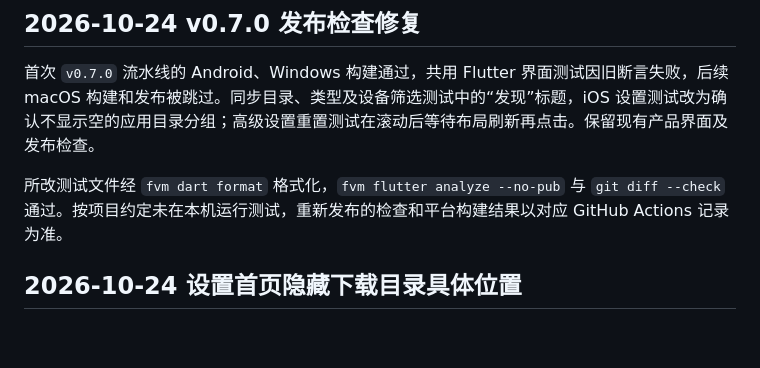
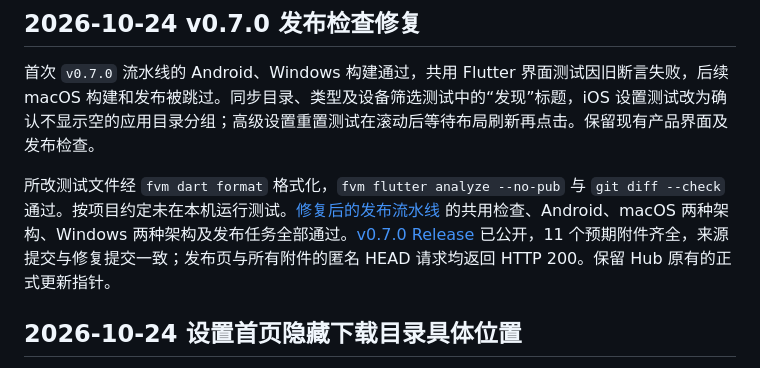
Before and after one commit to huarunwin/huarunwin, a Markdown page: docs/verification.md, the part around the change. GitHub-like rendering; blank space fills up the shorter version.

Commit message:
docs(release): Record v0.7.0 build results

```diff
--- a/docs/verification.md
+++ b/docs/verification.md
@@ -4,7 +4,7 @@
 
 首次 `v0.7.0` 流水线的 Android、Windows 构建通过，共用 Flutter 界面测试因旧断言失败，后续 macOS 构建和发布被跳过。同步目录、类型及设备筛选测试中的“发现”标题，iOS 设置测试改为确认不显示空的应用目录分组；高级设置重置测试在滚动后等待布局刷新再点击。保留现有产品界面及发布检查。
 
-所改测试文件经 `fvm dart format` 格式化，`fvm flutter analyze --no-pub` 与 `git diff --check` 通过。按项目约定未在本机运行测试，重新发布的检查和平台构建结果以对应 GitHub Actions 记录为准。
+所改测试文件经 `fvm dart format` 格式化，`fvm flutter analyze --no-pub` 与 `git diff --check` 通过。按项目约定未在本机运行测试。[修复后的发布流水线](https://github.com/huarunwin/huarunwin/actions/runs/40069608611) 的共用检查、Android、macOS 两种架构、Windows 两种架构及发布任务全部通过。[v0.7.0 Release](https://github.com/huarunwin/huarunwin/releases/tag/v0.7.0) 已公开，11 个预期附件齐全，来源提交与修复提交一致；发布页与所有附件的匿名 HEAD 请求均返回 HTTP 200。保留 Hub 原有的正式更新指针。
 
 ## 2026-10-24 设置首页隐藏下载目录具体位置
 
```
